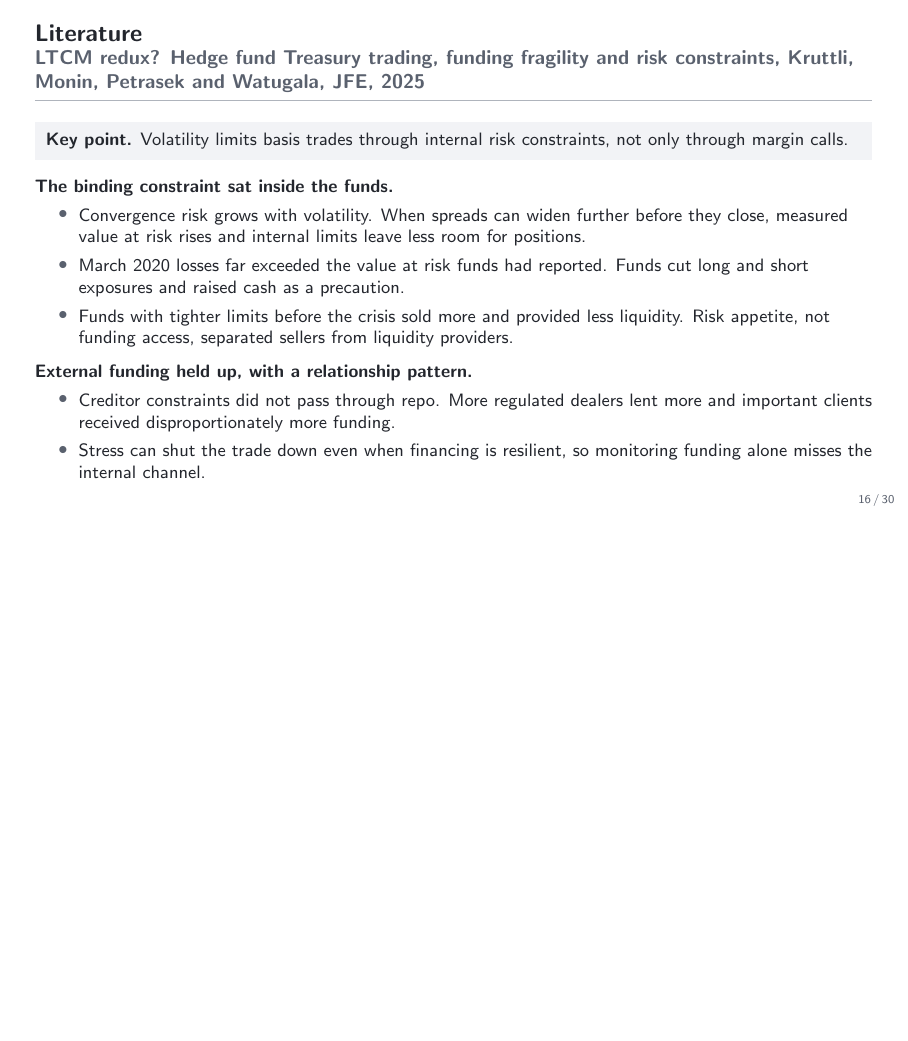
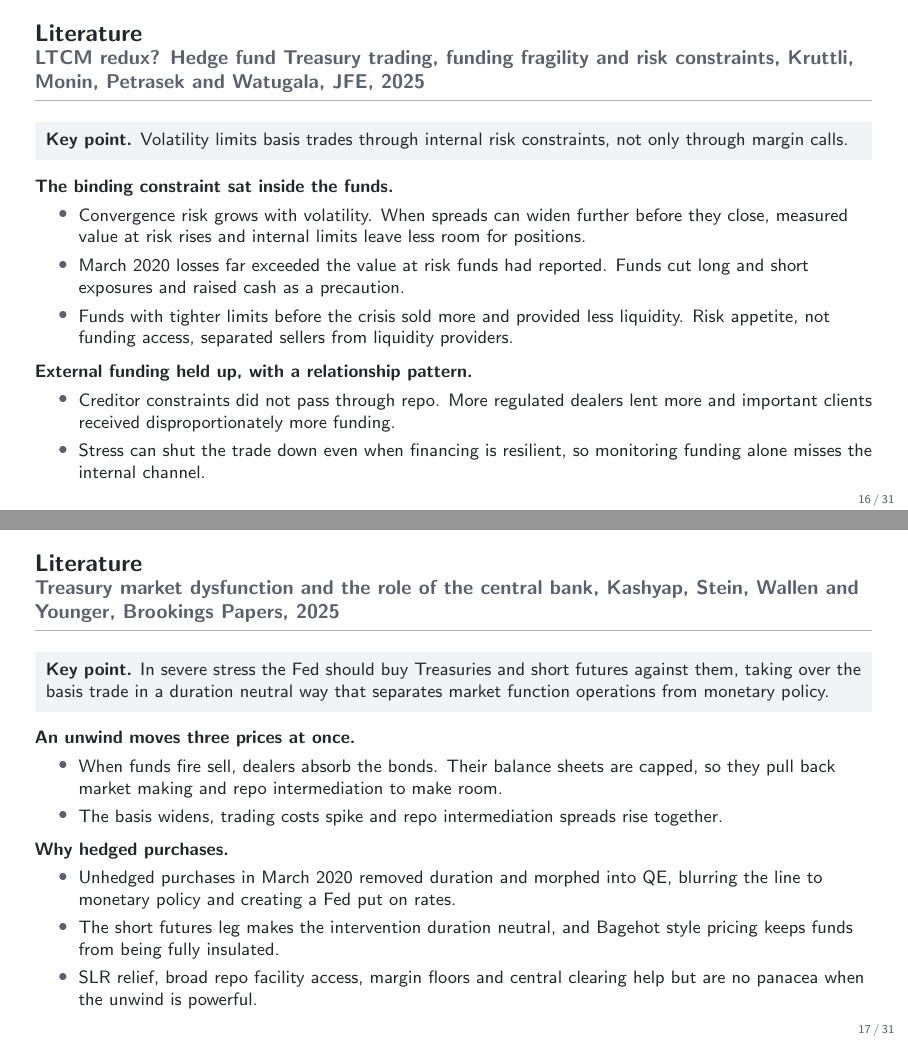
Before and after one commit to FelixHrms/HFStrat, LaTeX slides (slides.tex): page 16 of 30 before the commit and pages 16 and 17 of 31 after it, the two joined at a grey line, the shorter picture padded with empty space. Compiled offline with pdfLaTeX.

Commit message:
Add literature slide on Kashyap Stein Wallen Younger
Keypoint on hedged central bank purchases, with the three price
unwind mechanism and the case for duration neutral intervention.

Co-Authored-By: Claude Fable 5 <noreply@anthropic.com>
Claude-Session: https://claude.ai/code/session_01JsYh29zdxAukq4rXT6ibRU

```diff
--- a/slides.tex
+++ b/slides.tex
@@ -326,6 +326,24 @@
   \end{itemize}
 \end{frame}
 
+\begin{frame}{Literature}{Treasury market dysfunction and the role of the central bank, Kashyap, Stein, Wallen and Younger, Brookings Papers, 2025}
+  \footnotesize
+  \keypoint{In severe stress the Fed should buy Treasuries and short futures against them, taking over the basis trade in a duration neutral way that separates market function operations from monetary policy.}
+  \medskip
+  \textbf{An unwind moves three prices at once.}
+  \begin{itemize}
+    \item When funds fire sell, dealers absorb the bonds. Their balance sheets are capped, so they pull back market making and repo intermediation to make room.
+    \item The basis widens, trading costs spike and repo intermediation spreads rise together.
+  \end{itemize}
+  \smallskip
+  \textbf{Why hedged purchases.}
+  \begin{itemize}
+    \item Unhedged purchases in March 2020 removed duration and morphed into QE, blurring the line to monetary policy and creating a Fed put on rates.
+    \item The short futures leg makes the intervention duration neutral, and Bagehot style pricing keeps funds from being fully insulated.
+    \item SLR relief, broad repo facility access, margin floors and central clearing help but are no panacea when the unwind is powerful.
+  \end{itemize}
+\end{frame}
+
 % ===========================================================================
 \section{Data and setting}
 \begin{frame}{Data and setting}
```
